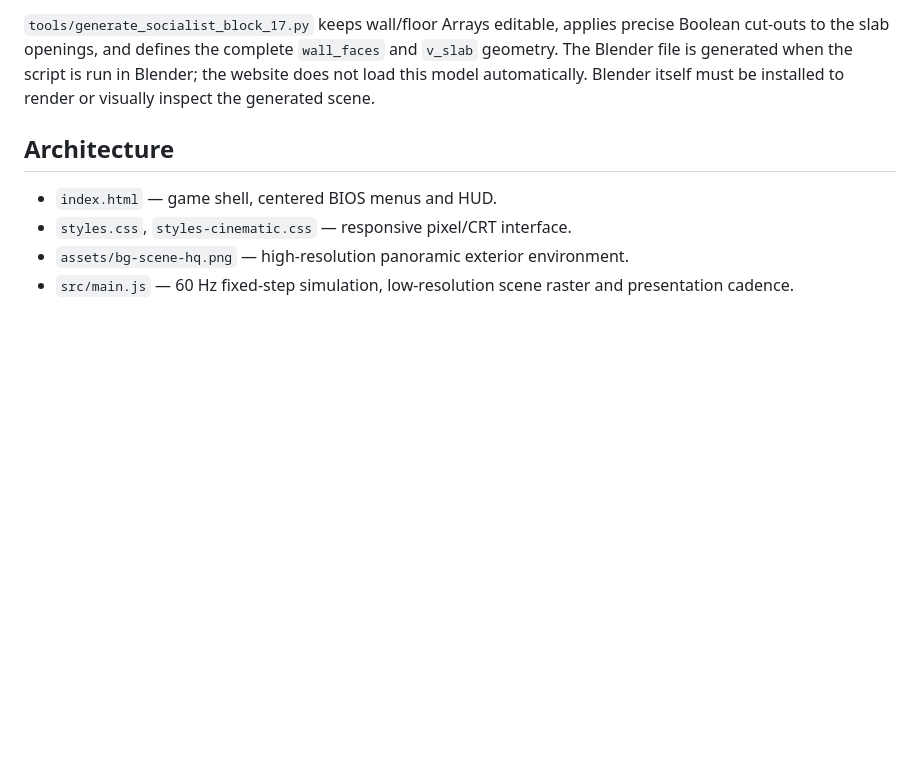
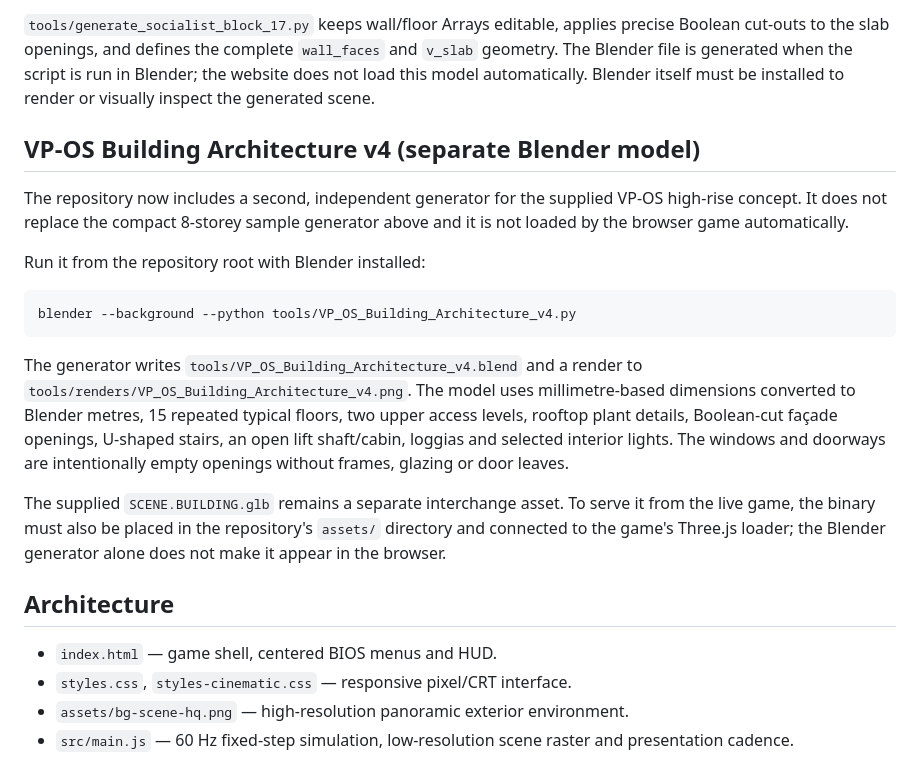
Before and after one commit to akcizur/DFLAT, a Markdown page: README.md, the part around the change. GitHub-like rendering; blank space fills up the shorter version.

Commit message:
Document VP-OS high-rise Blender generator

````diff
--- a/README.md
+++ b/README.md
@@ -63,6 +63,20 @@ The facade has repeated horizontal belt courses, narrow vertical panel joints, a
 
 `tools/generate_socialist_block_17.py` keeps wall/floor Arrays editable, applies precise Boolean cut-outs to the slab openings, and defines the complete `wall_faces` and `v_slab` geometry. The Blender file is generated when the script is run in Blender; the website does not load this model automatically. Blender itself must be installed to render or visually inspect the generated scene.
 
+## VP-OS Building Architecture v4 (separate Blender model)
+
+The repository now includes a second, independent generator for the supplied VP-OS high-rise concept. It does not replace the compact 8-storey sample generator above and it is not loaded by the browser game automatically.
+
+Run it from the repository root with Blender installed:
+
+```sh
+blender --background --python tools/VP_OS_Building_Architecture_v4.py
+```
+
+The generator writes `tools/VP_OS_Building_Architecture_v4.blend` and a render to `tools/renders/VP_OS_Building_Architecture_v4.png`. The model uses millimetre-based dimensions converted to Blender metres, 15 repeated typical floors, two upper access levels, rooftop plant details, Boolean-cut façade openings, U-shaped stairs, an open lift shaft/cabin, loggias and selected interior lights. The windows and doorways are intentionally empty openings without frames, glazing or door leaves.
+
+The supplied `SCENE.BUILDING.glb` remains a separate interchange asset. To serve it from the live game, the binary must also be placed in the repository's `assets/` directory and connected to the game's Three.js loader; the Blender generator alone does not make it appear in the browser.
+
 ## Architecture
 
 - `index.html` — game shell, centered BIOS menus and HUD.
````
